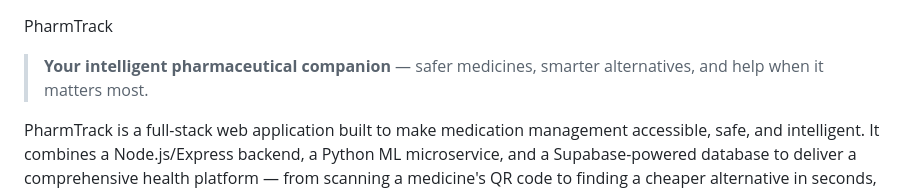
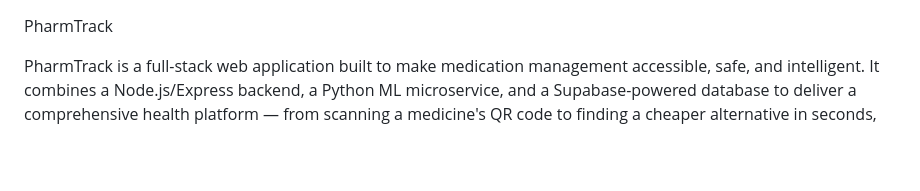
Before and after one commit to st4377/pharmtrack-main--2---1-, a Markdown page: README.md, the part around the change. Rendered like a GitHub page; blank space fills up the shorter version.

Commit message:
Update README to remove tagline
Removed tagline from the README.

```diff
--- a/README.md
+++ b/README.md
@@ -1,6 +1,4 @@
  PharmTrack
-
-> **Your intelligent pharmaceutical companion** — safer medicines, smarter alternatives, and help when it matters most.
 
 PharmTrack is a full-stack web application built to make medication management accessible, safe, and intelligent. It combines a Node.js/Express backend, a Python ML microservice, and a Supabase-powered database to deliver a comprehensive health platform — from scanning a medicine's QR code to finding a cheaper alternative in seconds, to locating the nearest hospital in an emergency.
 
```
